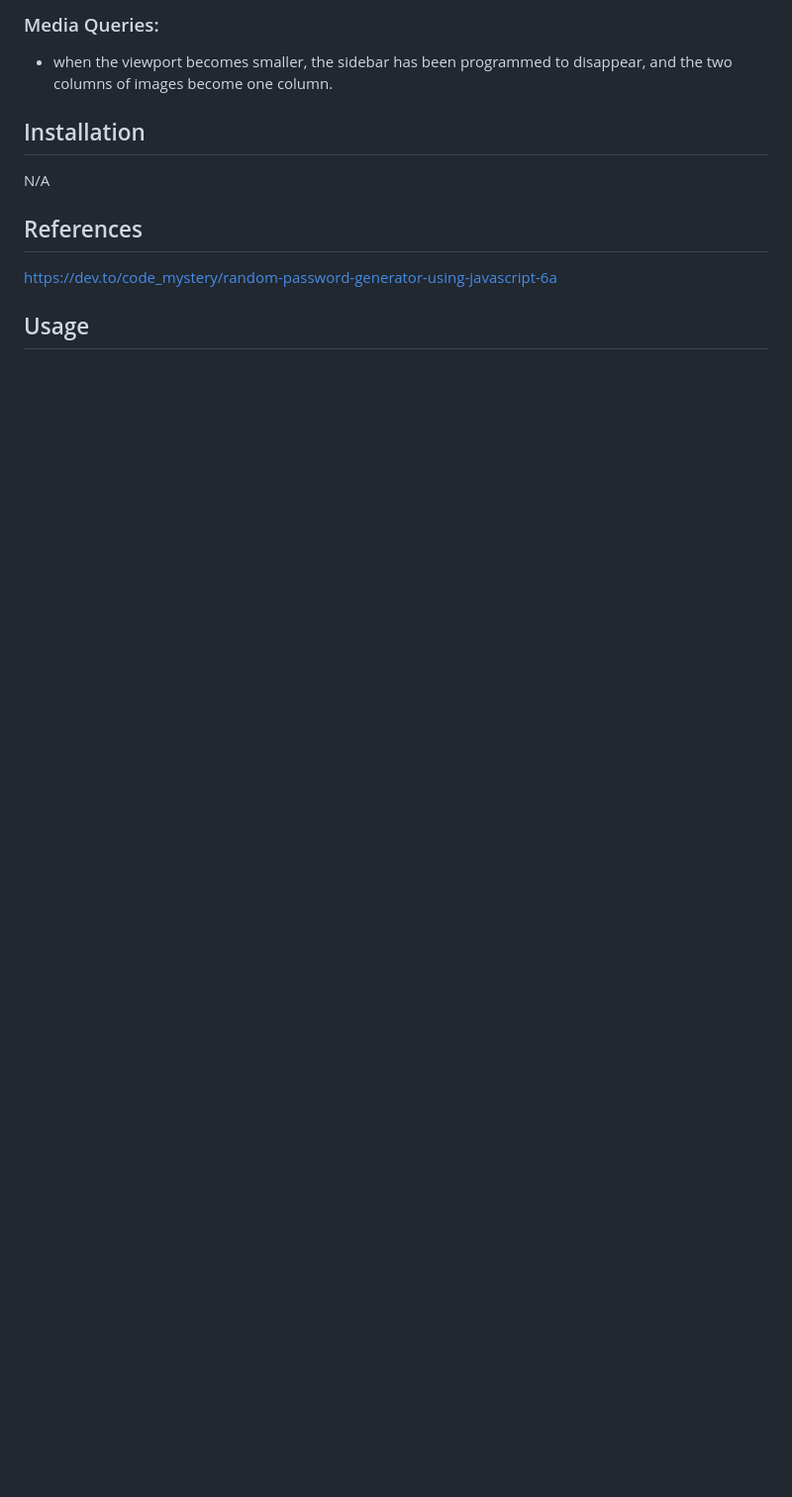
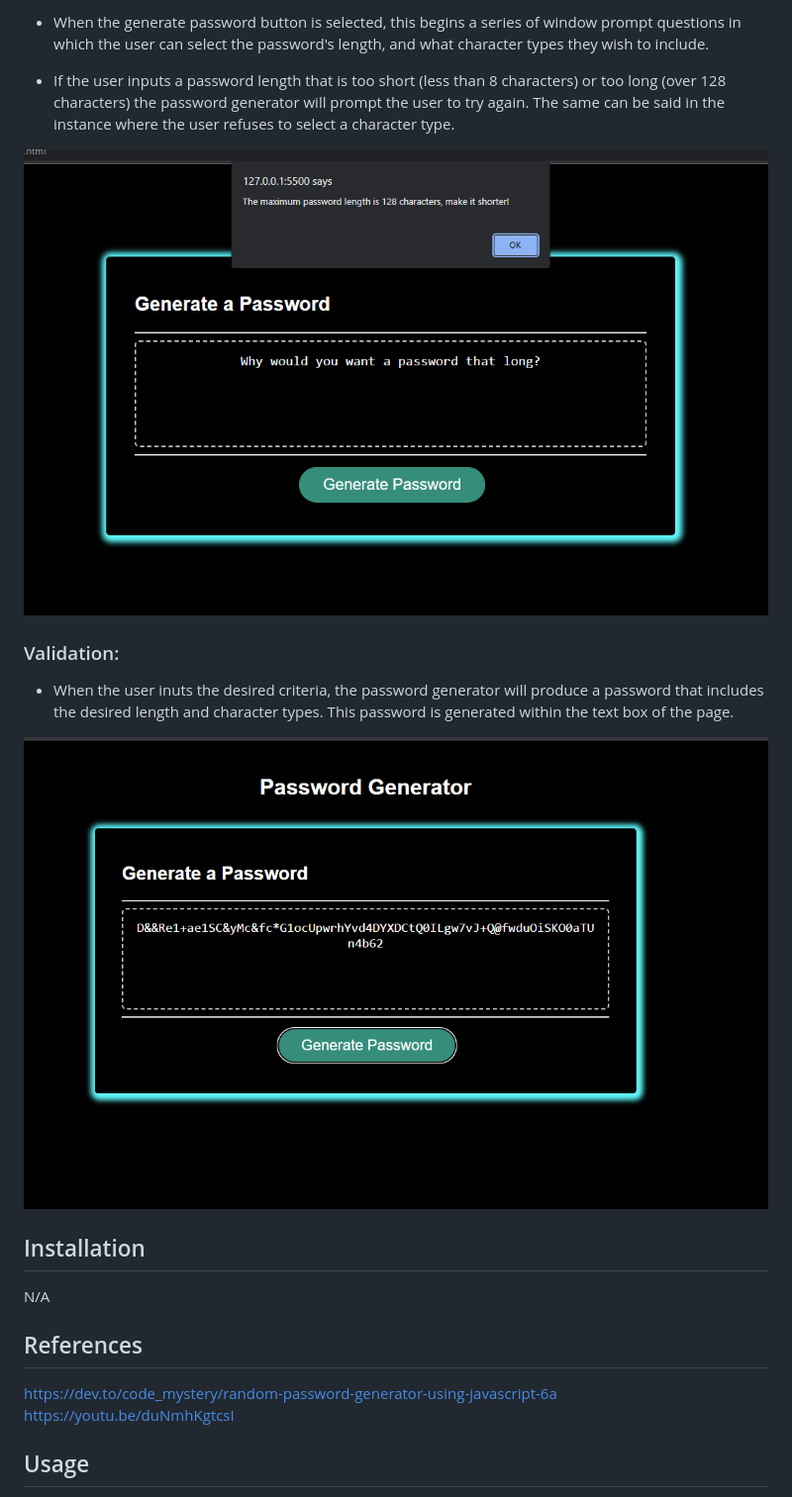
Before and after one commit to sdoval27/secure-password-generator, a Markdown page: README.md, the part around the change printed below. Shown: that part at 99% size. GitHub-like rendering; pictures changed too: assets/images/generated-pass.png (added), assets/images/password_too_long.png (added); blank space fills up the shorter version.

Commit message:
README complete

```diff
--- a/README.md
+++ b/README.md
@@ -14,6 +12,15 @@ The links in the top right corner of the navigation (excluding the #resume) dire
 
-### Media Queries:
-- when the viewport becomes smaller, the sidebar has been programmed to disappear, and the two columns of images become one column.
+- When the generate password button is selected, this begins a series of window prompt questions in which the user can select the password's length, and what character types they wish to include.
+
+- If the user inputs a password length that is too short (less than 8 characters) or too long (over 128 characters) the password generator will prompt the user to try again. The same can be said in the instance where the user refuses to select a character type.
+
+![Error Message](assets/images/password_too_long.png)
+
+
+### Validation:
+- When the user inuts the desired criteria, the password generator will produce a password that includes the desired length and character types. This password is generated within the text box of the page.
+
+![Pass Products](assets/images/generated-pass.png)
 
 ## Installation
 
@@ -22,6 +29,7 @@ N/A
 ## References
 
 https://dev.to/code_mystery/random-password-generator-using-javascript-6a
+https://youtu.be/duNmhKgtcsI
 
 ## Usage
 When opening the page, the website should appear as so:
```
Also changed, not shown: other parts of README.md (+3 -5 lines), assets/images/password_gen_plain.png (added), assets/images/password_prompt.png (added).
